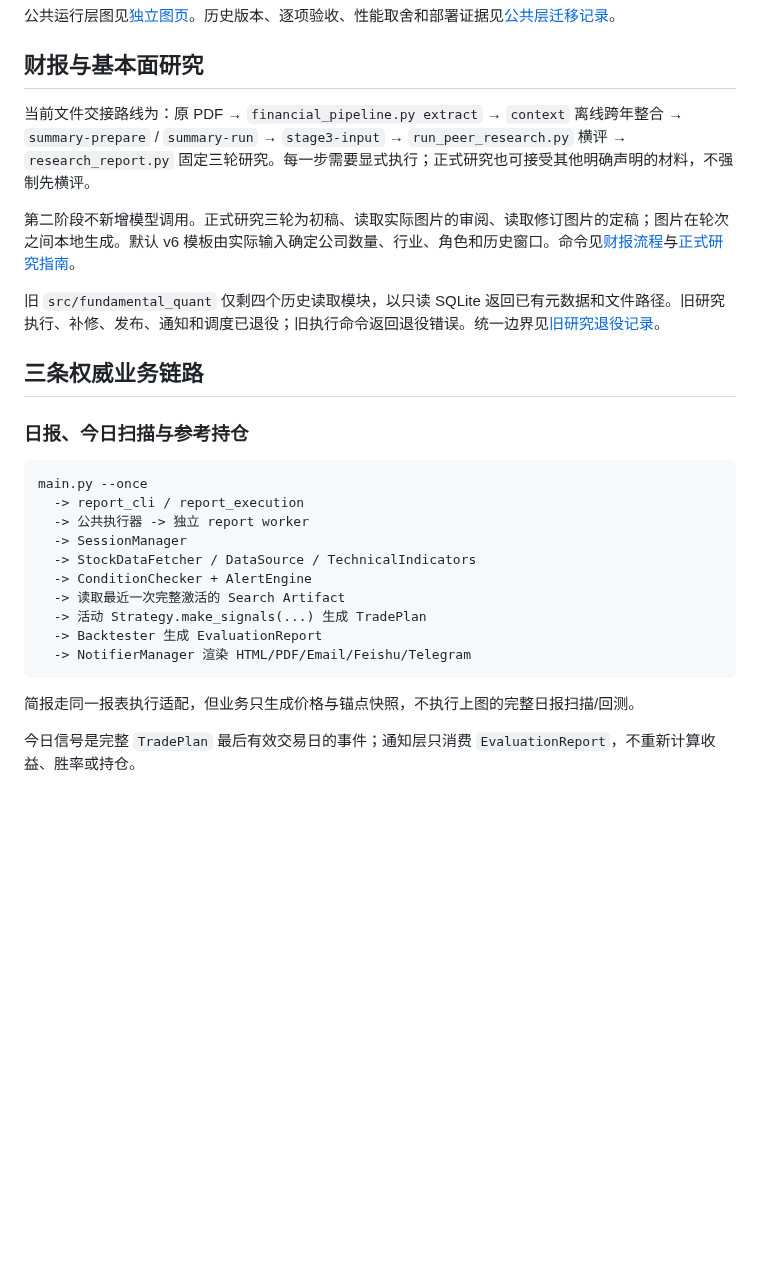
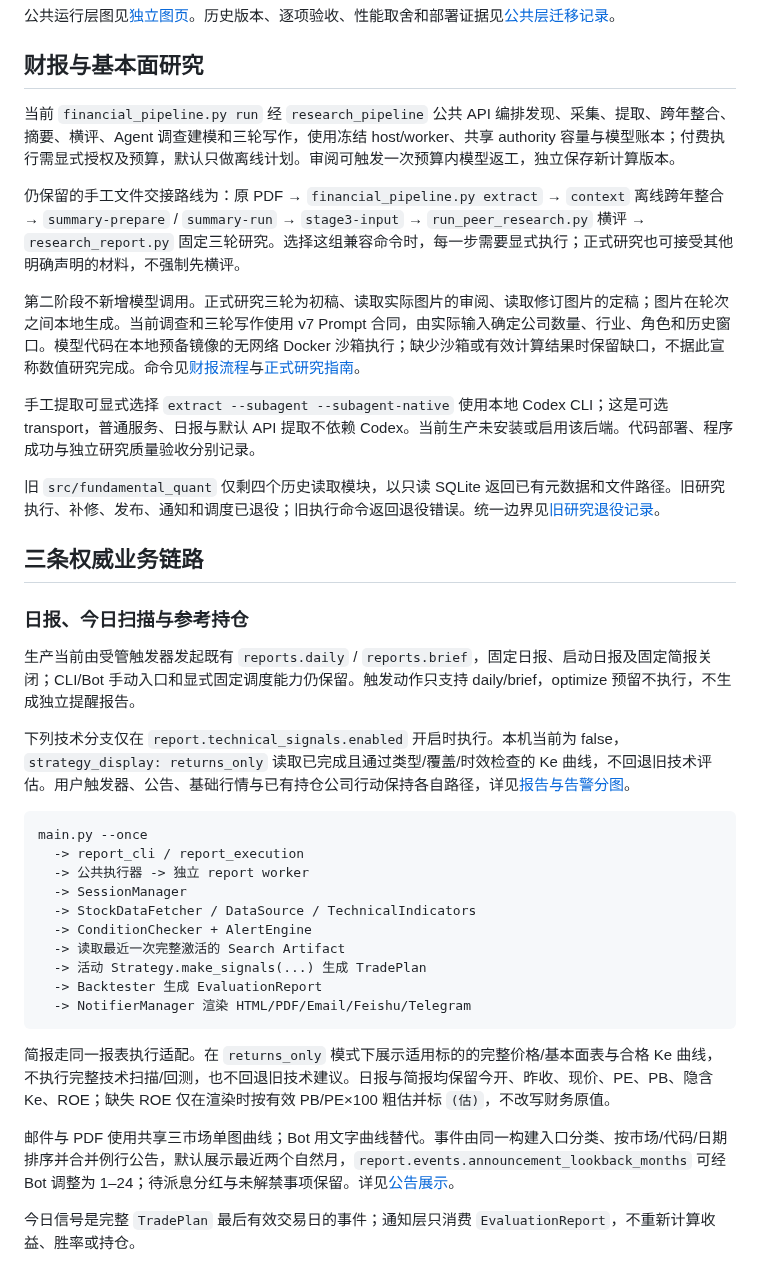
Before and after one commit to Saltflow/trade_eyes_keeper, a Markdown page: docs/architecture.md, the part around one of its changes. Drawn GitHub-style; blank space fills up the shorter version.

````diff
--- a/docs/architecture.md
+++ b/docs/architecture.md
@@ -30,15 +34,23 @@
 
 ## 财报与基本面研究
 
-当前文件交接路线为：原 PDF → `financial_pipeline.py extract` → `context` 离线跨年整合 → `summary-prepare` / `summary-run` → `stage3-input` → `run_peer_research.py` 横评 → `research_report.py` 固定三轮研究。每一步需要显式执行；正式研究也可接受其他明确声明的材料，不强制先横评。
+当前 `financial_pipeline.py run` 经 `research_pipeline` 公共 API 编排发现、采集、提取、跨年整合、摘要、横评、Agent 调查建模和三轮写作，使用冻结 host/worker、共享 authority 容量与模型账本；付费执行需显式授权及预算，默认只做离线计划。审阅可触发一次预算内模型返工，独立保存新计算版本。
 
-第二阶段不新增模型调用。正式研究三轮为初稿、读取实际图片的审阅、读取修订图片的定稿；图片在轮次之间本地生成。默认 v6 模板由实际输入确定公司数量、行业、角色和历史窗口。命令见[财报流程](guide/financial_pipeline.md)与[正式研究指南](guide/research_report.md)。
+仍保留的手工文件交接路线为：原 PDF → `financial_pipeline.py extract` → `context` 离线跨年整合 → `summary-prepare` / `summary-run` → `stage3-input` → `run_peer_research.py` 横评 → `research_report.py` 固定三轮研究。选择这组兼容命令时，每一步需要显式执行；正式研究也可接受其他明确声明的材料，不强制先横评。
+
+第二阶段不新增模型调用。正式研究三轮为初稿、读取实际图片的审阅、读取修订图片的定稿；图片在轮次之间本地生成。当前调查和三轮写作使用 v7 Prompt 合同，由实际输入确定公司数量、行业、角色和历史窗口。模型代码在本地预备镜像的无网络 Docker 沙箱执行；缺少沙箱或有效计算结果时保留缺口，不据此宣称数值研究完成。命令见[财报流程](guide/financial_pipeline.md)与[正式研究指南](guide/research_report.md)。
+
+手工提取可显式选择 `extract --subagent --subagent-native` 使用本地 Codex CLI；这是可选 transport，普通服务、日报与默认 API 提取不依赖 Codex。当前生产未安装或启用该后端。代码部署、程序成功与独立研究质量验收分别记录。
 
 旧 `src/fundamental_quant` 仅剩四个历史读取模块，以只读 SQLite 返回已有元数据和文件路径。旧研究执行、补修、发布、通知和调度已退役；旧执行命令返回退役错误。统一边界见[旧研究退役记录](development/research_retirement_20261024.md)。
 
 ## 三条权威业务链路
 
 ### 日报、今日扫描与参考持仓
+
+生产当前由受管触发器发起既有 `reports.daily` / `reports.brief`，固定日报、启动日报及固定简报关闭；CLI/Bot 手动入口和显式固定调度能力仍保留。触发动作只支持 daily/brief，optimize 预留不执行，不生成独立提醒报告。
+
+下列技术分支仅在 `report.technical_signals.enabled` 开启时执行。本机当前为 false，`strategy_display: returns_only` 读取已完成且通过类型/覆盖/时效检查的 Ke 曲线，不回退旧技术评估。用户触发器、公告、基础行情与已有持仓公司行动保持各自路径，详见[报告与告警分图](architecture_overview.md#告警链路放大图)。
 
 ```text
 main.py --once
@@ -53,7 +65,9 @@ main.py --once
   -> NotifierManager 渲染 HTML/PDF/Email/Feishu/Telegram
 ```
 
-简报走同一报表执行适配，但业务只生成价格与锚点快照，不执行上图的完整日报扫描/回测。
+简报走同一报表执行适配。在 `returns_only` 模式下展示适用标的的完整价格/基本面表与合格 Ke 曲线，不执行完整技术扫描/回测，也不回退旧技术建议。日报与简报均保留今开、昨收、现价、PE、PB、隐含 Ke、ROE；缺失 ROE 仅在渲染时按有效 PB/PE×100 粗估并标 `(估)`，不改写财务原值。
+
+邮件与 PDF 使用共享三市场单图曲线；Bot 用文字曲线替代。事件由同一构建入口分类、按市场/代码/日期排序并合并例行公告，默认展示最近两个自然月，`report.events.announcement_lookback_months` 可经 Bot 调整为 1–24；待派息分红与未解禁事项保留。详见[公告展示](guide/announcements.md)。
 
 今日信号是完整 `TradePlan` 最后有效交易日的事件；通知层只消费
 `EvaluationReport`，不重新计算收益、胜率或持仓。
````
Also changed, not shown: other parts of docs/architecture.md (+14 -9 lines).
